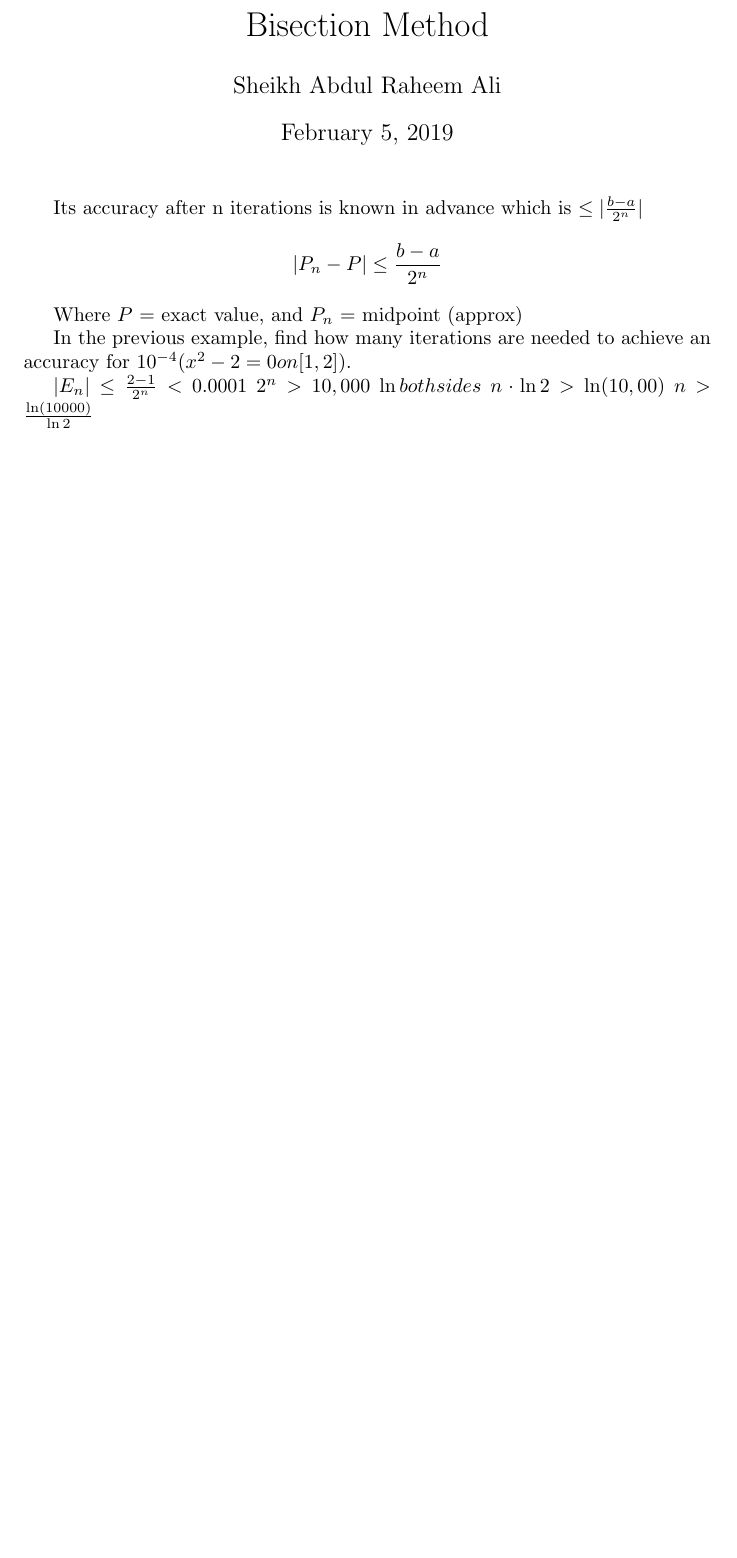
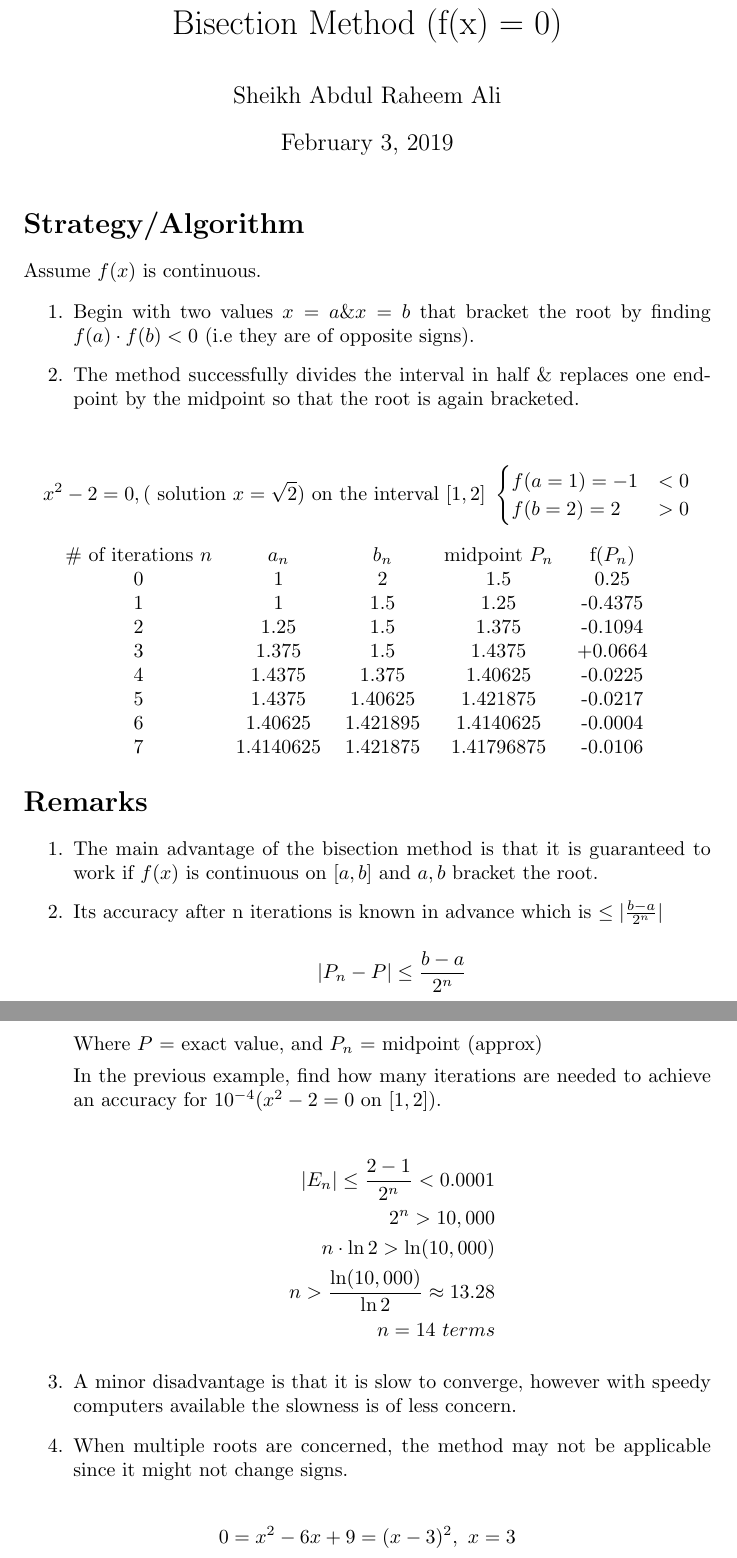
Before and after one commit to sheikheddy/aus-files, a LaTeX document (Numerical/Lecture_4/Lecture_4.tex): part of the page before the commit and two parts of pages 1 and 2 of 2 after it, the two joined at a grey line, cut so that both start at the same text, the shorter picture padded with empty space. Compiled offline with pdfLaTeX.

Commit message:
Updating Lectures 3,4. Adding Lecture 5

```diff
--- a/Numerical/Lecture_4/Lecture_4.tex
+++ b/Numerical/Lecture_4/Lecture_4.tex
@@ -1,4 +1,5 @@
 \documentclass[]{article}
+\usepackage{amsmath}
 
-\title{MTH 343 Numerical Analysis Lecture 4: Bisection Method}
+\title{MTH 343 Numerical Analysis Lecture 4: Bisection Method (f(x) = 0)}
 \author{Sheikh Abdul Raheem Ali}
@@ -7,17 +9,64 @@
 
 	\maketitle
 
-	Its accuracy after n iterations is known in advance which is $ \le |\frac{b-a}{2^n}| $
+	\section*{Strategy/Algorithm}
+
+	Assume $ f(x) $ is continuous.
+
+	\begin{enumerate}
+		\item Begin with two values $ x = a \& x = b $ that bracket the root by finding $ f(a) \cdot f(b) < 0  $ (i.e they are of opposite signs).
+
+		\item The method successfully divides the interval in half \& replaces one endpoint by the midpoint so that the root is again bracketed.
+
+	\end{enumerate}
+
+	\[ x^2 - 2 = 0, (\text{ solution } x = \sqrt{2}) \text{ on the interval} \ [1,2] \ \begin{cases}
+	f(a = 1) = -1 & < 0 \\
+	f(b = 2) = 2 & > 0
+	\end{cases}\]
+
+	\begin{tabular}{c c c c c}
+		\# of iterations \textbf{$ n $} & \textbf{$ a_n $} & \textbf{$ b_n $} & midpoint \textbf{$ P_n $} & f($ P_n $) \\
+
+		0&1&2&1.5&0.25 \\
+		1&1&1.5&1.25& -0.4375\\
+		2&1.25&1.5&1.375& -0.1094\\
+		3&1.375&1.5&1.4375& +0.0664\\
+		4&1.4375&1.375&1.40625& -0.0225\\
+		5&1.4375&1.40625&1.421875& -0.0217\\
+		6&1.40625&1.421895&1.4140625& -0.0004\\
+		7&1.4140625&1.421875&1.41796875& -0.0106
+
+
+	\end{tabular}
+\section*{Remarks}
+
+\begin{enumerate}
+
+	\item The main advantage of the bisection method is that it is guaranteed to work if $ f(x) $ is continuous on $ [a,b] $ and $ a,b $ bracket the root.
+
+	 \item Its accuracy after n iterations is known in advance which is $ \le |\frac{b-a}{2^n}| $
 
 	\[ |P_n - P| \le \frac{b-a}{2^n} \]
 
 	Where $ P $ = exact value, and $ P_n $ = midpoint (approx)
 
-	In the previous example, find how many iterations are needed to achieve an accuracy for $ 10^{-4}  (x^2 - 2 = 0 on [1,2])$.
+	In the previous example, find how many iterations are needed to achieve an accuracy for $ 10^{-4}  (x^2 - 2 = 0  \text{ on }  [1,2])$.
 
-	$ |E_n| \le \frac{2-1}{2^n} < 0.0001 $
-	$ 2^n > 10,000 $
-	$ \ln both sides $
-	$ n \cdot \ln2 > \ln(10,00)$
-	$ n > \frac{\ln(10000)}{\ln2} $
+
+	\begin{align*}
+	 |E_n| \le \frac{2-1}{2^n} < 0.0001 \\
+	 2^n > 10,000 \\
+	 n \cdot \ln2 > \ln(10,000) \\
+	 n > \frac{\ln(10,000)}{\ln2} \approx 13.28 \\
+	 n = 14 \ terms
+	\end{align*}
+
+	\item A minor disadvantage is that it is slow to converge, however with speedy computers available the slowness is of less concern.
+
+	\item When multiple roots are concerned, the method may not be applicable since it might not change signs.
+\end{enumerate}
+
+\[ 	0 = x^2 - 6x + 9 = (x-3)^2, \  x = 3  \]
+
 \end{document}
```
Also changed, not shown: Numerical/Lecture_3/Lecture3.tex (+2 -1 lines), Numerical/Lecture_3/Lecture3.pdf, Numerical/Lecture_4/Lecture_4.pdf (added), Numerical/Lecture_5/Lecture5.tex (added), Numerical/Lecture_4/Lecture_4.tex (1 more changed lines), 6 other files.
